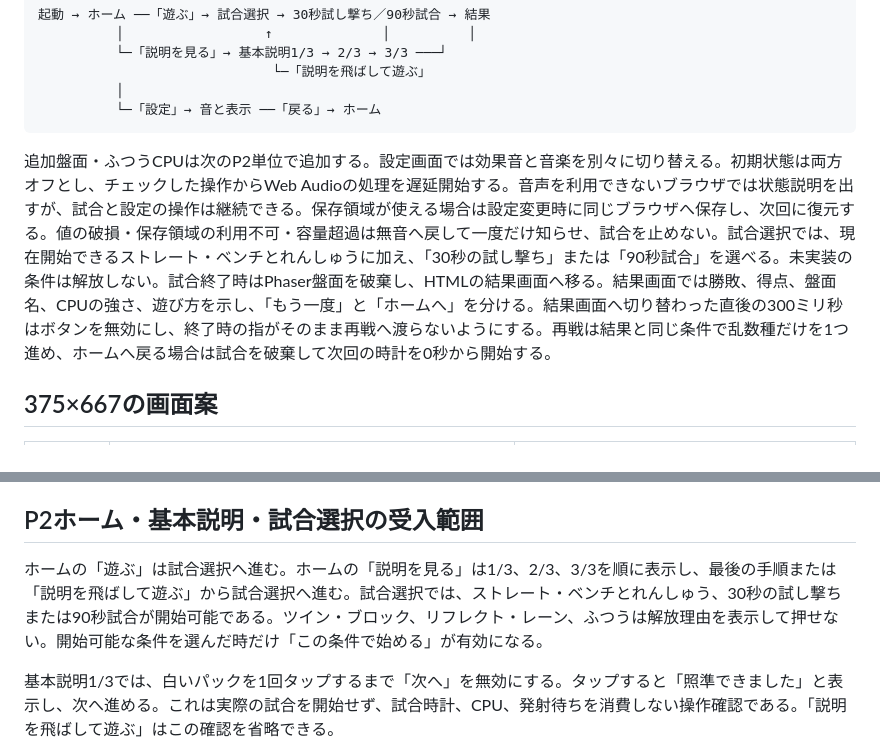
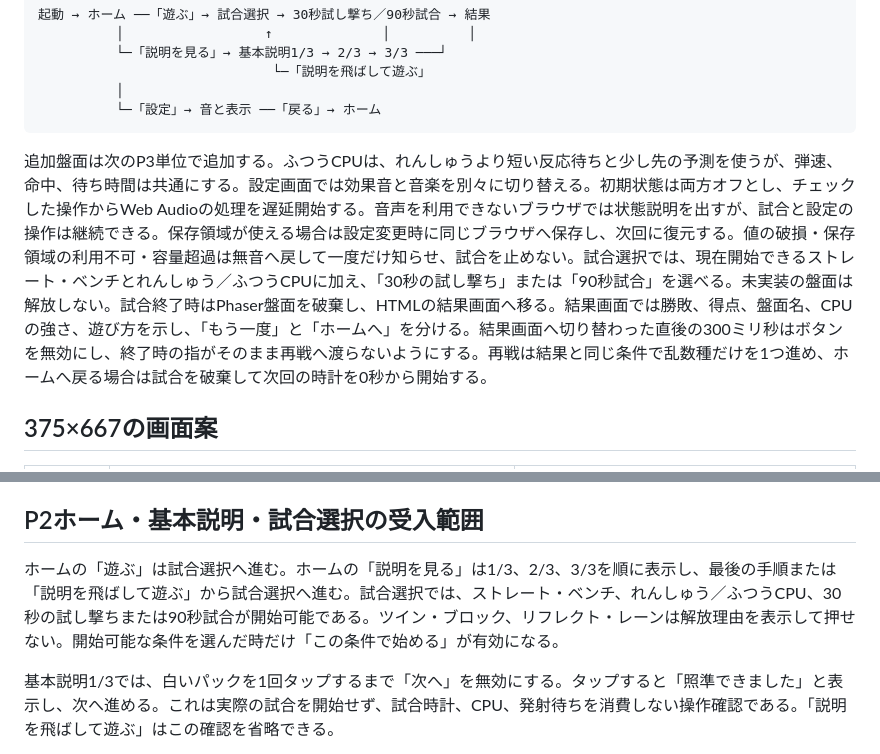
Before and after one commit to chameleonjp-lab/hoketto, a Markdown page: docs/UX_FLOW.md, 2 parts joined by grey strips. GitHub-like rendering.

Commit message:
P3: ふつうCPUを開始可能にする

````diff
--- a/docs/UX_FLOW.md
+++ b/docs/UX_FLOW.md
@@ -13,7 +13,7 @@
           └─「設定」→ 音と表示 ──「戻る」→ ホーム
 ```
 
-追加盤面・ふつうCPUは次のP2単位で追加する。設定画面では効果音と音楽を別々に切り替える。初期状態は両方オフとし、チェックした操作からWeb Audioの処理を遅延開始する。音声を利用できないブラウザでは状態説明を出すが、試合と設定の操作は継続できる。保存領域が使える場合は設定変更時に同じブラウザへ保存し、次回に復元する。値の破損・保存領域の利用不可・容量超過は無音へ戻して一度だけ知らせ、試合を止めない。試合選択では、現在開始できるストレート・ベンチとれんしゅうに加え、「30秒の試し撃ち」または「90秒試合」を選べる。未実装の条件は解放しない。試合終了時はPhaser盤面を破棄し、HTMLの結果画面へ移る。結果画面では勝敗、得点、盤面名、CPUの強さ、遊び方を示し、「もう一度」と「ホームへ」を分ける。結果画面へ切り替わった直後の300ミリ秒はボタンを無効にし、終了時の指がそのまま再戦へ渡らないようにする。再戦は結果と同じ条件で乱数種だけを1つ進め、ホームへ戻る場合は試合を破棄して次回の時計を0秒から開始する。
+追加盤面は次のP3単位で追加する。ふつうCPUは、れんしゅうより短い反応待ちと少し先の予測を使うが、弾速、命中、待ち時間は共通にする。設定画面では効果音と音楽を別々に切り替える。初期状態は両方オフとし、チェックした操作からWeb Audioの処理を遅延開始する。音声を利用できないブラウザでは状態説明を出すが、試合と設定の操作は継続できる。保存領域が使える場合は設定変更時に同じブラウザへ保存し、次回に復元する。値の破損・保存領域の利用不可・容量超過は無音へ戻して一度だけ知らせ、試合を止めない。試合選択では、現在開始できるストレート・ベンチとれんしゅう／ふつうCPUに加え、「30秒の試し撃ち」または「90秒試合」を選べる。未実装の盤面は解放しない。試合終了時はPhaser盤面を破棄し、HTMLの結果画面へ移る。結果画面では勝敗、得点、盤面名、CPUの強さ、遊び方を示し、「もう一度」と「ホームへ」を分ける。結果画面へ切り替わった直後の300ミリ秒はボタンを無効にし、終了時の指がそのまま再戦へ渡らないようにする。再戦は結果と同じ条件で乱数種だけを1つ進め、ホームへ戻る場合は試合を破棄して次回の時計を0秒から開始する。
 
 ## 375×667の画面案
 
@@ -50,7 +50,7 @@
 
 ## P2ホーム・基本説明・試合選択の受入範囲
 
-ホームの「遊ぶ」は試合選択へ進む。ホームの「説明を見る」は1/3、2/3、3/3を順に表示し、最後の手順または「説明を飛ばして遊ぶ」から試合選択へ進む。試合選択では、ストレート・ベンチとれんしゅう、30秒の試し撃ちまたは90秒試合が開始可能である。ツイン・ブロック、リフレクト・レーン、ふつうは解放理由を表示して押せない。開始可能な条件を選んだ時だけ「この条件で始める」が有効になる。
+ホームの「遊ぶ」は試合選択へ進む。ホームの「説明を見る」は1/3、2/3、3/3を順に表示し、最後の手順または「説明を飛ばして遊ぶ」から試合選択へ進む。試合選択では、ストレート・ベンチ、れんしゅう／ふつうCPU、30秒の試し撃ちまたは90秒試合が開始可能である。ツイン・ブロック、リフレクト・レーンは解放理由を表示して押せない。開始可能な条件を選んだ時だけ「この条件で始める」が有効になる。
 
 基本説明1/3では、白いパックを1回タップするまで「次へ」を無効にする。タップすると「照準できました」と表示し、次へ進める。これは実際の試合を開始せず、試合時計、CPU、発射待ちを消費しない操作確認である。「説明を飛ばして遊ぶ」はこの確認を省略できる。
 
````
